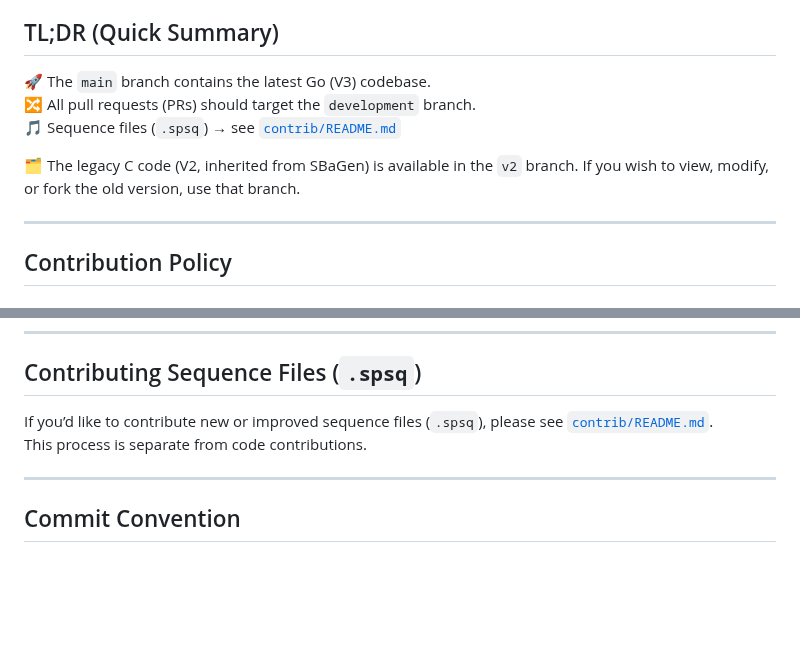
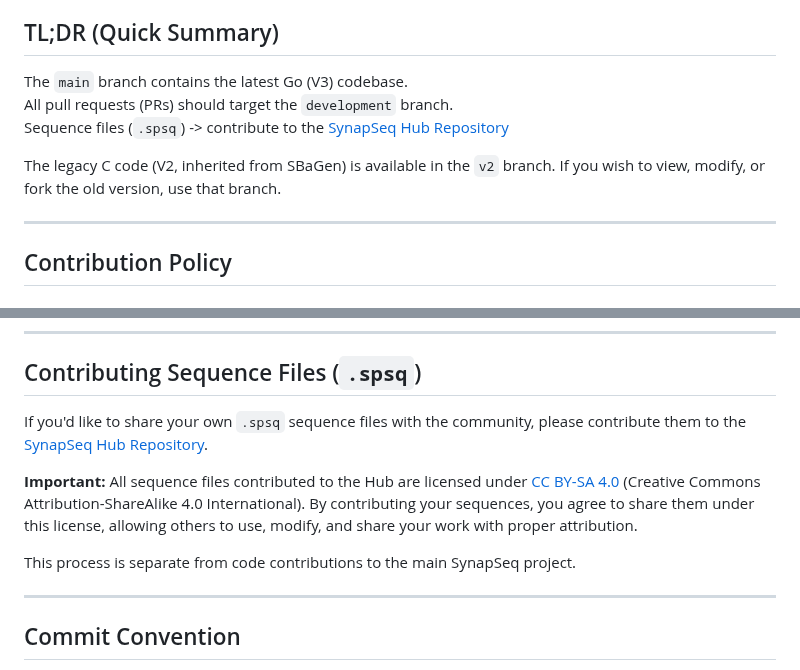
Before and after one commit to ruanklein/synapseq, a Markdown page: CONTRIBUTING.md, 2 parts joined by grey strips. GitHub-like rendering; blank space fills up the shorter version.

Commit message:
docs: updated

```diff
--- a/CONTRIBUTING.md
+++ b/CONTRIBUTING.md
@@ -5,11 +5,11 @@ This project grows stronger with community support, whether through code, docs,
 
 ## TL;DR (Quick Summary)
 
-🚀 The `main` branch contains the latest Go (V3) codebase.
-🔀 All pull requests (PRs) should target the `development` branch.
-🎵 Sequence files (`.spsq`) → see [`contrib/README.md`](./contrib/README.md)
+The `main` branch contains the latest Go (V3) codebase.
+All pull requests (PRs) should target the `development` branch.
+Sequence files (`.spsq`) -> contribute to the [SynapSeq Hub Repository](https://github.com/ruanklein/synapseq-hub)
 
-🗂️ The legacy C code (V2, inherited from SBaGen) is available in the `v2` branch. If you wish to view, modify, or fork the old version, use that branch.
+The legacy C code (V2, inherited from SBaGen) is available in the `v2` branch. If you wish to view, modify, or fork the old version, use that branch.
 
 ---
 
@@ -89,8 +89,11 @@ SynapSeq V3 follows the **Git Flow** branching model:
 
 ## Contributing Sequence Files (`.spsq`)
 
-If you’d like to contribute new or improved sequence files (`.spsq`), please see [`contrib/README.md`](./contrib/README.md).
-This process is separate from code contributions.
+If you'd like to share your own `.spsq` sequence files with the community, please contribute them to the [SynapSeq Hub Repository](https://github.com/ruanklein/synapseq-hub).
+
+**Important:** All sequence files contributed to the Hub are licensed under [CC BY-SA 4.0](https://creativecommons.org/licenses/by-sa/4.0/) (Creative Commons Attribution-ShareAlike 4.0 International). By contributing your sequences, you agree to share them under this license, allowing others to use, modify, and share your work with proper attribution.
+
+This process is separate from code contributions to the main SynapSeq project.
 
 ---
 
```
Also changed, not shown: other parts of CONTRIBUTING.md (+2 -2 lines), README.md (+5 -1 lines).
